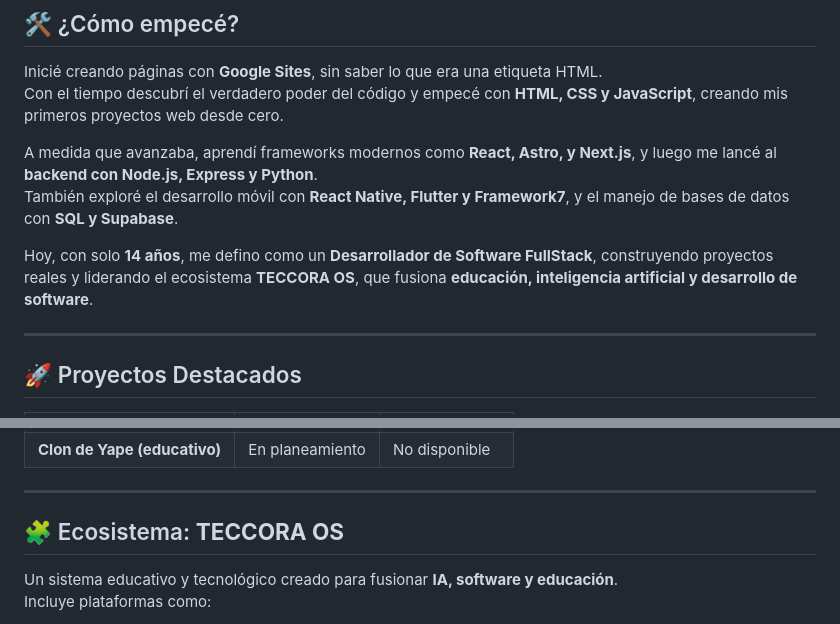
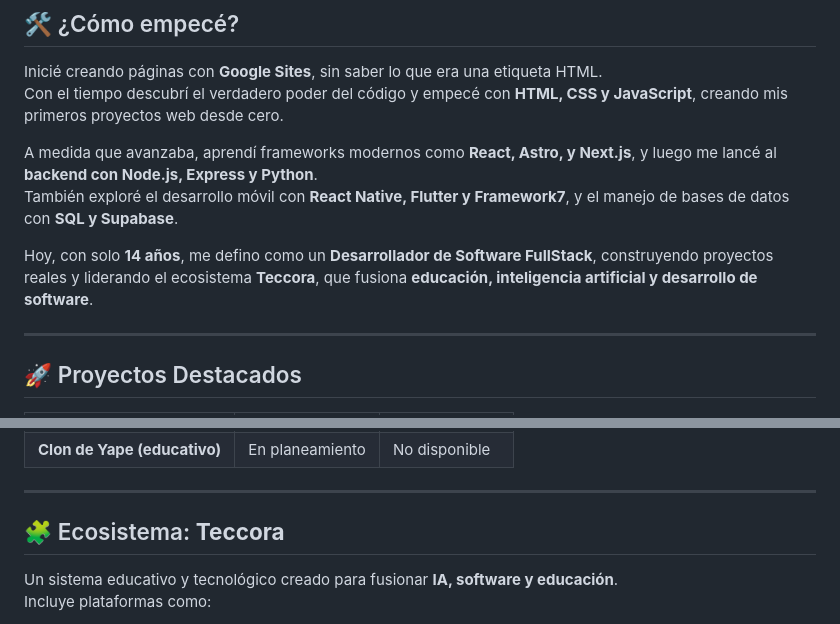
Before and after one commit to developer-angelo/developer-angelo, a Markdown page: README.md, 2 parts joined by grey strips. GitHub-like rendering.

Commit message:
Actualizar README.md

```diff
--- a/README.md
+++ b/README.md
@@ -63,7 +63,7 @@ Con el tiempo descubrí el verdadero poder del código y empecé con **HTML, CSS
 A medida que avanzaba, aprendí frameworks modernos como **React, Astro, y Next.js**, y luego me lancé al **backend con Node.js, Express y Python**.
 También exploré el desarrollo móvil con **React Native, Flutter y Framework7**, y el manejo de bases de datos con **SQL y Supabase**.
 
-Hoy, con solo **14 años**, me defino como un **Desarrollador de Software FullStack**, construyendo proyectos reales y liderando el ecosistema **TECCORA OS**, que fusiona **educación, inteligencia artificial y desarrollo de software**.
+Hoy, con solo **14 años**, me defino como un **Desarrollador de Software FullStack**, construyendo proyectos reales y liderando el ecosistema **Teccora**, que fusiona **educación, inteligencia artificial y desarrollo de software**.
 
 ---
 
@@ -82,7 +82,7 @@ Hoy, con solo **14 años**, me defino como un **Desarrollador de Software FullSt
 
 ---
 
-## 🧩 Ecosistema: **TECCORA OS**
+## 🧩 Ecosistema: **Teccora**
 
 Un sistema educativo y tecnológico creado para fusionar **IA, software y educación**.
 Incluye plataformas como:
```
